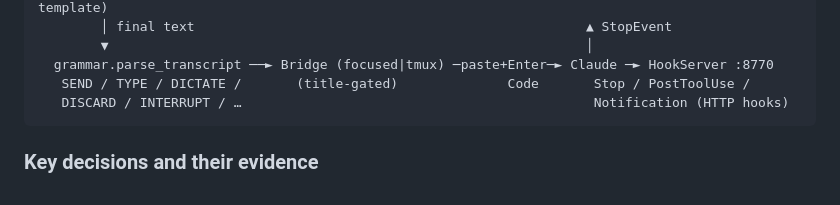
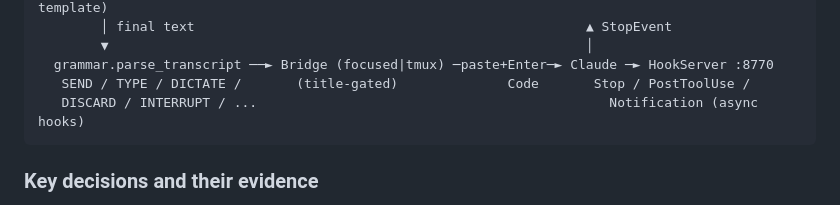
Before and after one commit to abhiyan100/bol, a Markdown page: docs/ARCHITECTURE.md, the part around one of its changes. Rendered like a GitHub page.

Commit message:
Architecture diagram: async hooks, plain ellipses

````diff
--- a/docs/ARCHITECTURE.md
+++ b/docs/ARCHITECTURE.md
@@ -26,7 +26,7 @@
         ▼                                                             │
   grammar.parse_transcript ──► Bridge (focused|tmux) ─paste+Enter─► Claude ─► HookServer :8770
    SEND / TYPE / DICTATE /       (title-gated)              Code       Stop / PostToolUse /
-   DISCARD / INTERRUPT / …                                             Notification (HTTP hooks)
+   DISCARD / INTERRUPT / ...                                             Notification (async hooks)
 ```
 
 ### Key decisions and their evidence
````
Also changed, not shown: other parts of docs/ARCHITECTURE.md (+1 -1 lines).
